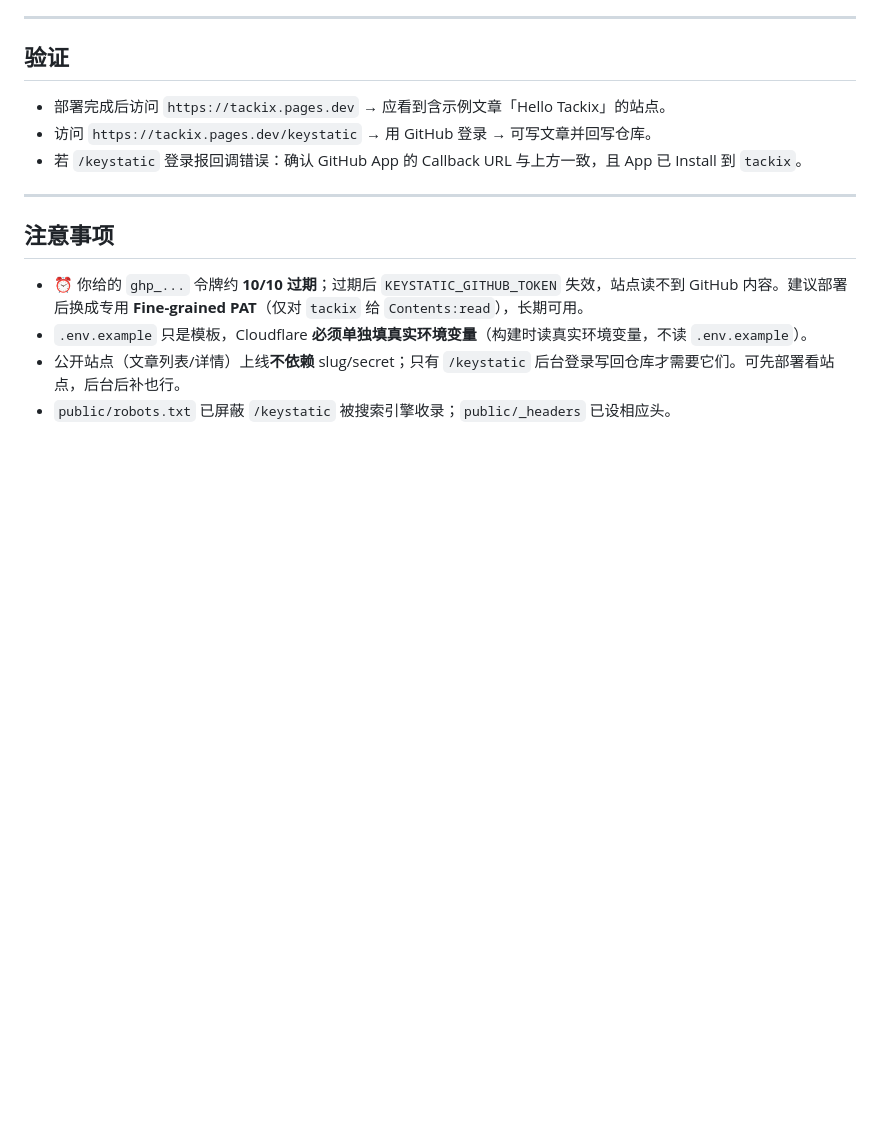
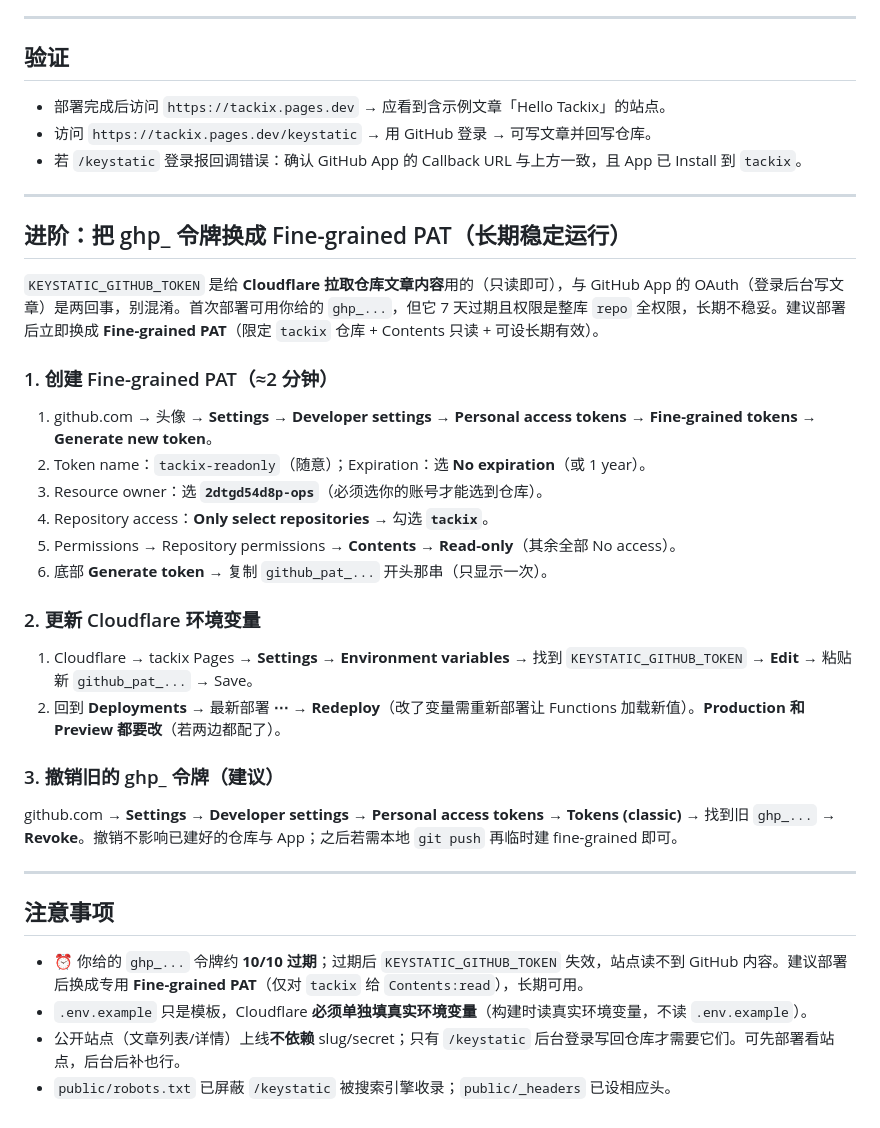
Before and after one commit to 2dtgd54d8p-ops/tackix, a Markdown page: DEPLOY.md, the part around the change. GitHub-like rendering; blank space fills up the shorter version.

Commit message:
docs: DEPLOY.md 增补 Fine-grained PAT 替换进阶小节

```diff
--- a/DEPLOY.md
+++ b/DEPLOY.md
@@ -60,6 +60,27 @@
 
 ---
 
+## 进阶：把 ghp_ 令牌换成 Fine-grained PAT（长期稳定运行）
+
+`KEYSTATIC_GITHUB_TOKEN` 是给 **Cloudflare 拉取仓库文章内容**用的（只读即可），与 GitHub App 的 OAuth（登录后台写文章）是两回事，别混淆。首次部署可用你给的 `ghp_...`，但它 7 天过期且权限是整库 `repo` 全权限，长期不稳妥。建议部署后立即换成 **Fine-grained PAT**（限定 `tackix` 仓库 + Contents 只读 + 可设长期有效）。
+
+### 1. 创建 Fine-grained PAT（≈2 分钟）
+1. github.com → 头像 → **Settings** → **Developer settings** → **Personal access tokens** → **Fine-grained tokens** → **Generate new token**。
+2. Token name：`tackix-readonly`（随意）；Expiration：选 **No expiration**（或 1 year）。
+3. Resource owner：选 **`2dtgd54d8p-ops`**（必须选你的账号才能选到仓库）。
+4. Repository access：**Only select repositories** → 勾选 **`tackix`**。
+5. Permissions → Repository permissions → **Contents** → **Read-only**（其余全部 No access）。
+6. 底部 **Generate token** → 复制 `github_pat_...` 开头那串（只显示一次）。
+
+### 2. 更新 Cloudflare 环境变量
+1. Cloudflare → tackix Pages → **Settings** → **Environment variables** → 找到 `KEYSTATIC_GITHUB_TOKEN` → **Edit** → 粘贴新 `github_pat_...` → Save。
+2. 回到 **Deployments** → 最新部署 **⋯ → Redeploy**（改了变量需重新部署让 Functions 加载新值）。**Production 和 Preview 都要改**（若两边都配了）。
+
+### 3. 撤销旧的 ghp_ 令牌（建议）
+github.com → **Settings** → **Developer settings** → **Personal access tokens** → **Tokens (classic)** → 找到旧 `ghp_...` → **Revoke**。撤销不影响已建好的仓库与 App；之后若需本地 `git push` 再临时建 fine-grained 即可。
+
+---
+
 ## 注意事项
 - ⏰ 你给的 `ghp_...` 令牌约 **10/10 过期**；过期后 `KEYSTATIC_GITHUB_TOKEN` 失效，站点读不到 GitHub 内容。建议部署后换成专用 **Fine-grained PAT**（仅对 `tackix` 给 `Contents:read`），长期可用。
 - `.env.example` 只是模板，Cloudflare **必须单独填真实环境变量**（构建时读真实环境变量，不读 `.env.example`）。
```
